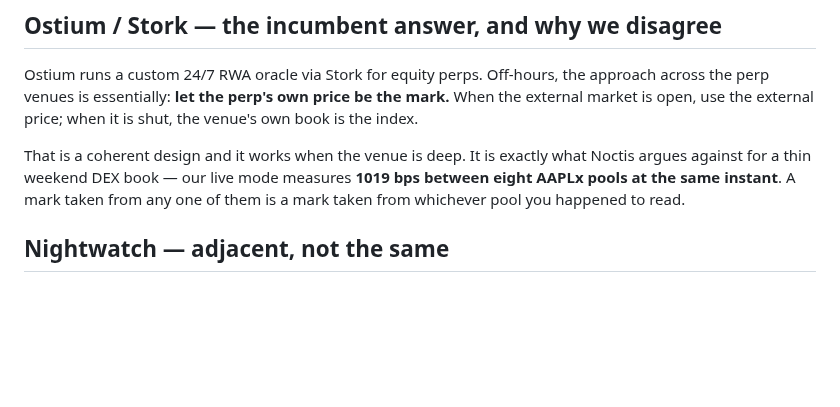
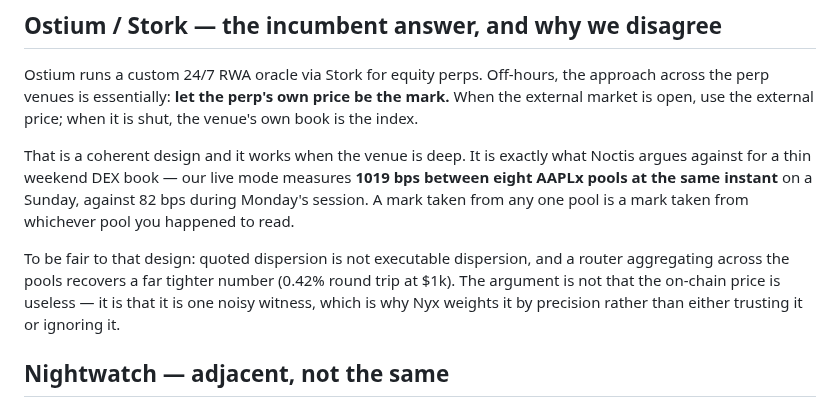
Before and after one commit to Shaurya-M002/noctis, a Markdown page: docs/COMPETITION.md, the part around the change. Rendered like a GitHub page; blank space fills up the shorter version.

```diff
--- a/docs/COMPETITION.md
+++ b/docs/COMPETITION.md
@@ -75,8 +75,15 @@ the venue's own book is the index.
 
 That is a coherent design and it works when the venue is deep. It is exactly what
 Noctis argues against for a thin weekend DEX book — our live mode measures **1019
-bps between eight AAPLx pools at the same instant**. A mark taken from any one of
-them is a mark taken from whichever pool you happened to read.
+bps between eight AAPLx pools at the same instant** on a Sunday, against 82 bps
+during Monday's session. A mark taken from any one pool is a mark taken from
+whichever pool you happened to read.
+
+To be fair to that design: quoted dispersion is not executable dispersion, and a
+router aggregating across the pools recovers a far tighter number (0.42% round trip
+at $1k). The argument is not that the on-chain price is useless — it is that it is
+one noisy witness, which is why Nyx weights it by precision rather than either
+trusting it or ignoring it.
 
 ## Nightwatch — adjacent, not the same
 
```
Also changed, not shown: README.md (+15 -3 lines), media/09-venues.png, media/10-sources.png, 5 other files.
